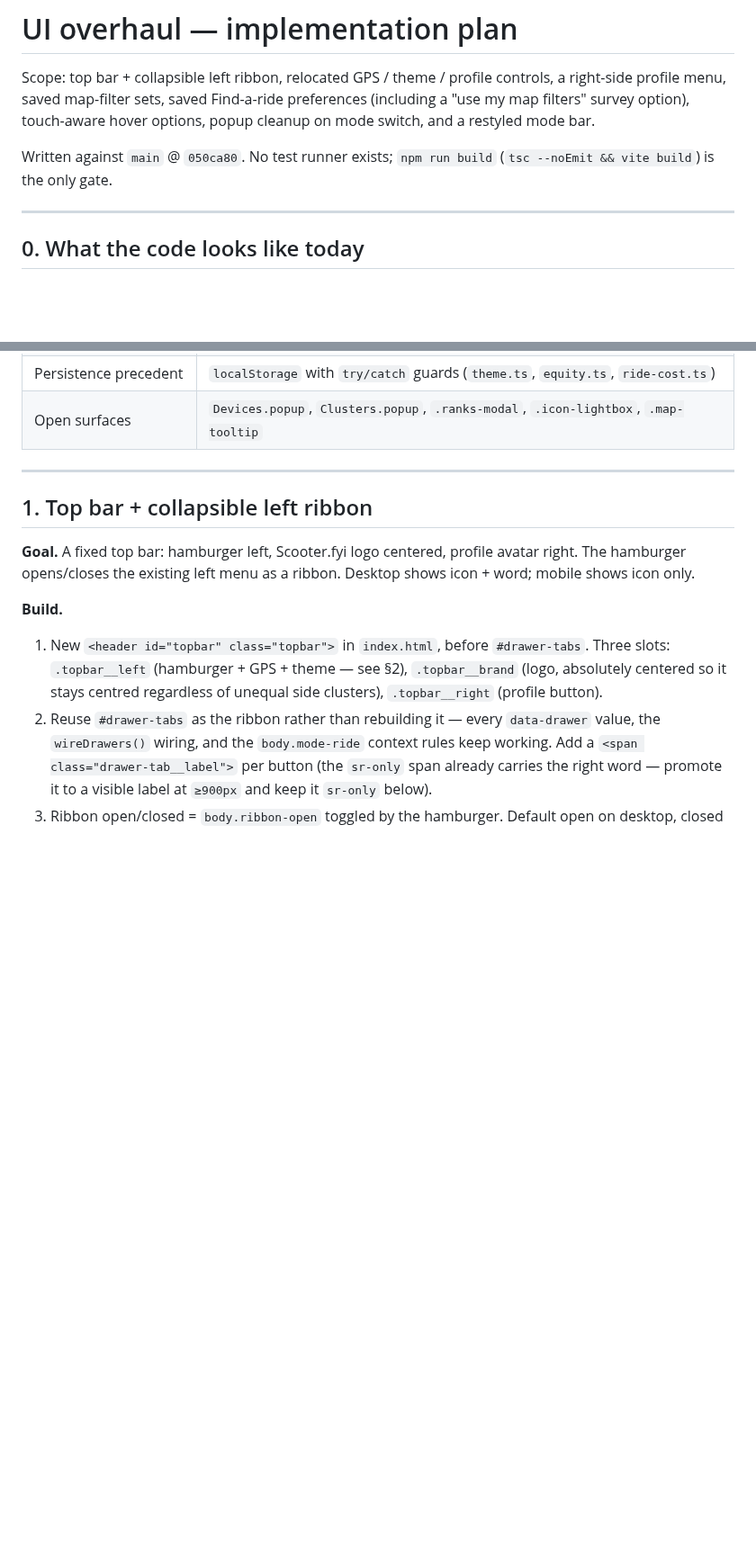
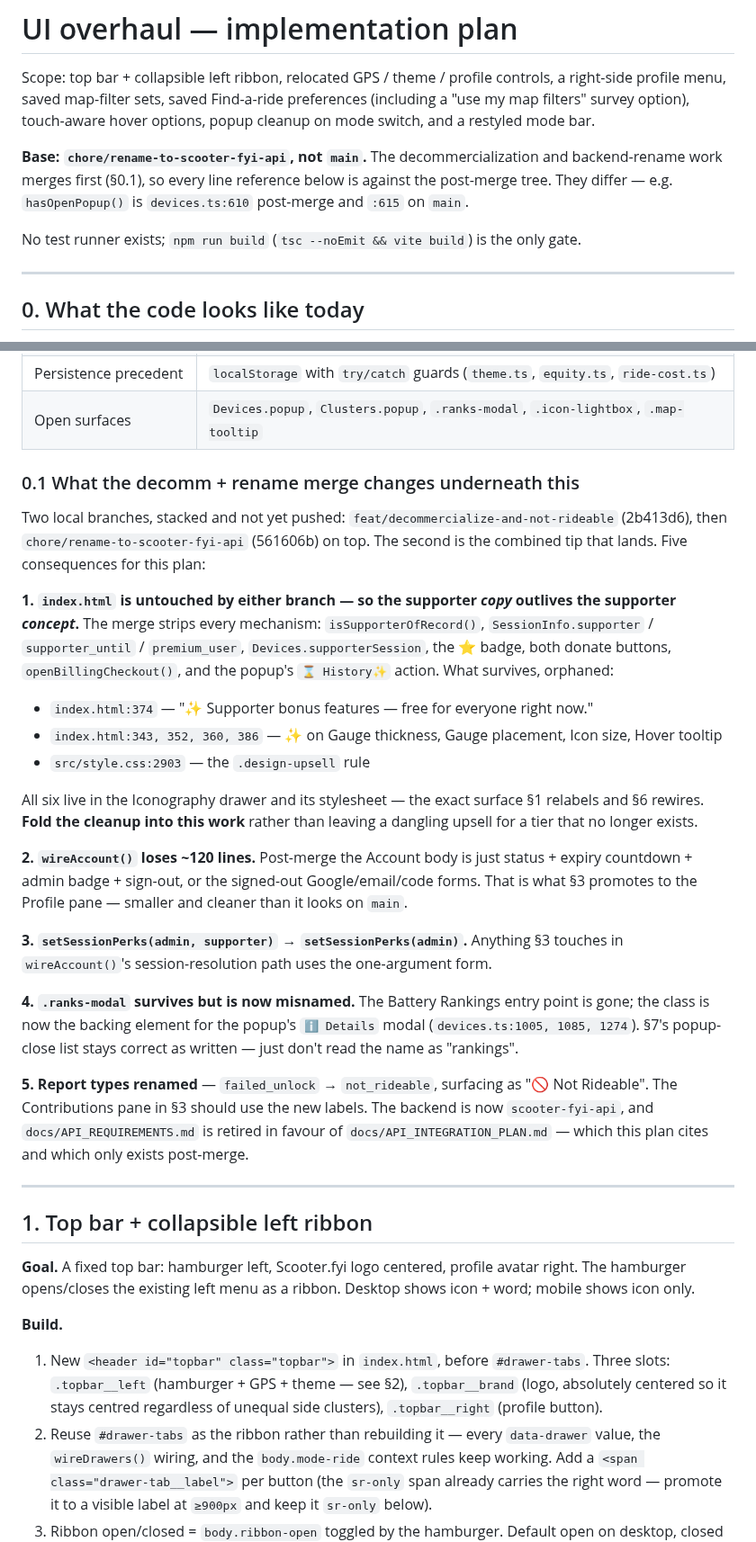
Before and after one commit to z280/denver-scooter-fyi, a Markdown page: docs/UI_OVERHAUL_PLAN.md, 2 parts joined by grey strips. Shown at 90% size. Rendered like a GitHub page; blank space fills up the shorter version.

Commit message:
Rebase the plan onto the decomm + rename branches (partial)
Pins the plan's base to chore/rename-to-scooter-fyi-api rather than main,
and adds 0.1 describing what that merge changes underneath: orphaned
supporter copy in index.html, a ~120-line-lighter wireAccount(), the
setSessionPerks arity change, .ranks-modal's repurposing, and the
not_rideable rename.

Partial by intent — 6 and 9 have not yet been updated to match, so 0.1
refers to a sparkle cleanup that 6 does not yet describe.

Co-Authored-By: Claude Opus 5 (1M context) <noreply@anthropic.com>

```diff
--- a/docs/UI_OVERHAUL_PLAN.md
+++ b/docs/UI_OVERHAUL_PLAN.md
@@ -6,8 +6,13 @@ Find-a-ride preferences (including a "use my map filters" survey option),
 touch-aware hover options, popup cleanup on mode switch, and a restyled
 mode bar.
 
-Written against `main` @ `050ca80`. No test runner exists; `npm run build`
-(`tsc --noEmit && vite build`) is the only gate.
+**Base: `chore/rename-to-scooter-fyi-api`, not `main`.** The
+decommercialization and backend-rename work merges first (§0.1), so every
+line reference below is against the post-merge tree. They differ — e.g.
+`hasOpenPopup()` is `devices.ts:610` post-merge and `:615` on `main`.
+
+No test runner exists; `npm run build` (`tsc --noEmit && vite build`) is the
+only gate.
 
 ---
 
@@ -41,6 +46,49 @@ Facts that shape the work:
 | Mode context-sensitivity | pure CSS: `body.mode-ride` hides `areas`/`tools`/`compliance` tabs, shows `recommended` |
 | Persistence precedent | `localStorage` with `try/catch` guards (`theme.ts`, `equity.ts`, `ride-cost.ts`) |
 | Open surfaces | `Devices.popup`, `Clusters.popup`, `.ranks-modal`, `.icon-lightbox`, `.map-tooltip` |
+
+### 0.1 What the decomm + rename merge changes underneath this
+
+Two local branches, stacked and not yet pushed:
+`feat/decommercialize-and-not-rideable` (2b413d6), then
+`chore/rename-to-scooter-fyi-api` (561606b) on top. The second is the
+combined tip that lands. Five consequences for this plan:
+
+**1. `index.html` is untouched by either branch — so the supporter *copy*
+outlives the supporter *concept*.** The merge strips every mechanism:
+`isSupporterOfRecord()`, `SessionInfo.supporter` / `supporter_until` /
+`premium_user`, `Devices.supporterSession`, the ⭐ badge, both donate
+buttons, `openBillingCheckout()`, and the popup's `⌛ History✨` action.
+What survives, orphaned:
+
+- `index.html:374` — "✨ Supporter bonus features — free for everyone right now."
+- `index.html:343, 352, 360, 386` — ✨ on Gauge thickness, Gauge placement,
+  Icon size, Hover tooltip
+- `src/style.css:2903` — the `.design-upsell` rule
+
+All six live in the Iconography drawer and its stylesheet — the exact
+surface §1 relabels and §6 rewires. **Fold the cleanup into this work**
+rather than leaving a dangling upsell for a tier that no longer exists.
+
+**2. `wireAccount()` loses ~120 lines.** Post-merge the Account body is just
+status + expiry countdown + admin badge + sign-out, or the signed-out
+Google/email/code forms. That is what §3 promotes to the Profile pane —
+smaller and cleaner than it looks on `main`.
+
+**3. `setSessionPerks(admin, supporter)` → `setSessionPerks(admin)`.**
+Anything §3 touches in `wireAccount()`'s session-resolution path uses the
+one-argument form.
+
+**4. `.ranks-modal` survives but is now misnamed.** The Battery Rankings
+entry point is gone; the class is now the backing element for the popup's
+`ℹ️ Details` modal (`devices.ts:1005, 1085, 1274`). §7's popup-close list
+stays correct as written — just don't read the name as "rankings".
+
+**5. Report types renamed** — `failed_unlock` → `not_rideable`, surfacing as
+"🚫 Not Rideable". The Contributions pane in §3 should use the new labels.
+The backend is now `scooter-fyi-api`, and `docs/API_REQUIREMENTS.md` is
+retired in favour of `docs/API_INTEGRATION_PLAN.md` — which this plan cites
+and which only exists post-merge.
 
 ---
 
```
